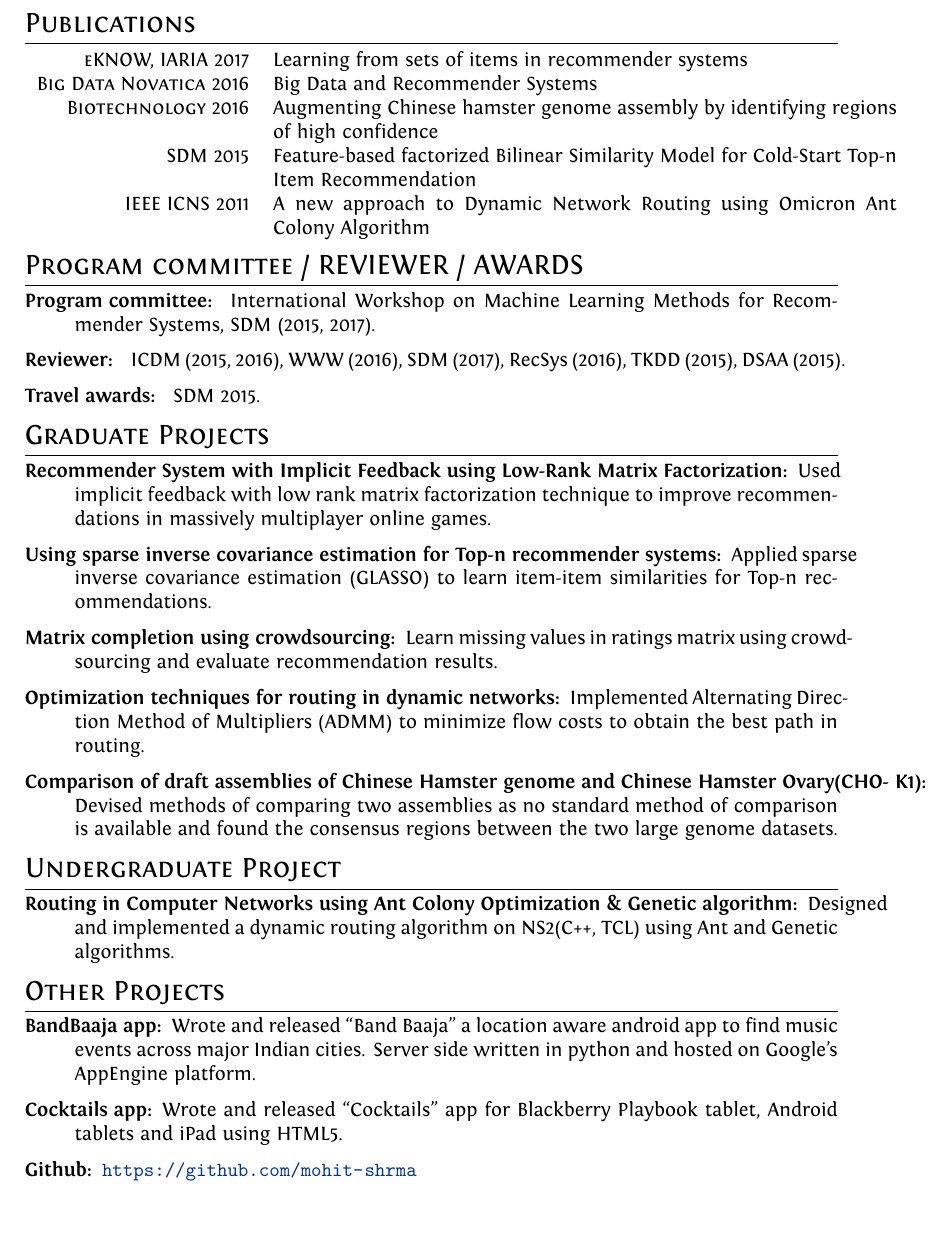
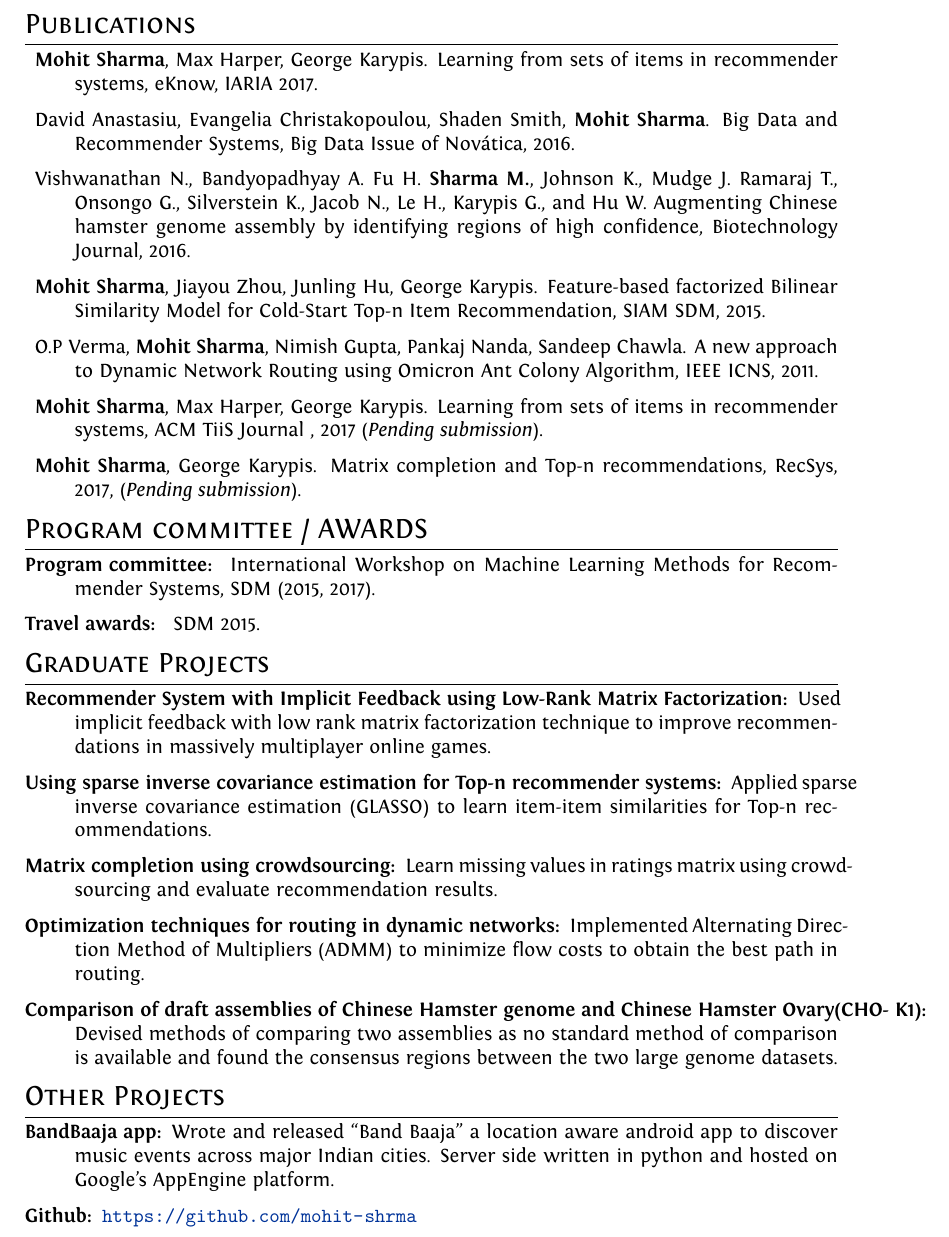
Before and after one commit to mohit-shrma/mohit-shrma.github.com, a LaTeX CV (tex/cv.tex): part of page 2 of 2, cut so that both start at the same text. Compiled offline with XeLaTeX.

Commit message:
updated cv

```diff
--- a/tex/cv.tex
+++ b/tex/cv.tex
@@ -166,26 +166,37 @@ Minnesota}, MN\\
 
 %Section: Scholarships and additional info
 \section{Publications}
-\begin{tabular}{rp{11cm}}
-  \textsc{eKNOW, IARIA} 2017 & Learning from sets of items in recommender systems \\
-  %\textsc{PAKDD} 2017 & Matrix factorization and item recommendations
-  %(under-review)\\
-  \textsc{Big Data Novatica} 2016 & Big Data and Recommender Systems \\
-  \textsc{Biotechnology} 2016 & Augmenting Chinese hamster genome
-  assembly by identifying regions of high confidence \\
- \textsc{SDM} 2015 & Feature-based factorized Bilinear Similarity Model for
-  Cold-Start Top-n Item Recommendation
-  \\
- \textsc{IEEE ICNS} 2011 & A new approach to Dynamic Network Routing using Omicron
-  Ant Colony Algorithm\\
-\end{tabular}
+\begin{description}
 
-\section{Program committee / REVIEWER / AWARDS}
+  \item \textbf{Mohit Sharma}, Max Harper, George Karypis. Learning from sets of items in
+    recommender systems, eKnow, IARIA 2017.
+  \item David Anastasiu, Evangelia Christakopoulou, Shaden Smith, \textbf{Mohit
+    Sharma}. Big Data and Recommender Systems, Big Data Issue of Novática, 2016.
+  \item Vishwanathan N., Bandyopadhyay A. Fu H. \textbf{Sharma M.},
+    Johnson K., Mudge J. Ramaraj T., Onsongo G., Silverstein K., Jacob N., Le
+    H., Karypis G., and Hu W. Augmenting Chinese hamster genome assembly by identifying
+    regions of high confidence, Biotechnology Journal, 2016.
+  \item \textbf{Mohit Sharma}, Jiayou Zhou, Junling Hu, George Karypis. Feature-based factorized Bilinear Similarity Model for
+  Cold-Start Top-n Item Recommendation, SIAM SDM, 2015.
+  \item O.P Verma, \textbf{Mohit Sharma}, Nimish Gupta, Pankaj Nanda, Sandeep
+    Chawla. A new approach to Dynamic Network Routing using Omicron
+  Ant Colony Algorithm, IEEE ICNS, 2011.
+
+  \item \textbf{Mohit Sharma}, Max Harper, George Karypis. Learning from sets of items in
+    recommender systems, ACM TiiS Journal , 2017 (\textit{Pending submission}).
+  \item \textbf{Mohit Sharma}, George Karypis. Matrix completion and Top-n
+  recommendations, RecSys, 2017, (\textit{Pending submission}).
+
+
+\end{description}
+
+
+\section{Program committee / AWARDS}
 \begin{description}
   \item[Program committee: ] International Workshop on Machine Learning Methods
     for Recommender Systems, SDM (2015, 2017).
-  \item[Reviewer: ] ICDM (2015, 2016), WWW (2016), SDM (2017), RecSys (2016),
-    TKDD (2015), DSAA~(2015).
+  %\item[Reviewer: ] ICDM (2015, 2016), WWW (2016), SDM (2017), RecSys (2016),
+  %  TKDD (2015), DSAA~(2015).
   \item[Travel awards: ] SDM 2015.
 \end{description}
 
@@ -209,19 +220,23 @@ Minnesota}, MN\\
     between the two large genome datasets.
 \end{description}
 
+
+\iffalse
 \section{Undergraduate Project}
 \begin{description}
   \item[Routing in Computer Networks using Ant Colony Optimization \& Genetic algorithm:] Designed and implemented a dynamic routing algorithm on NS2(C++,
   TCL) using Ant and Genetic algorithms.
 \end{description}
+\fi
+
 
 \section{Other Projects}
 \begin{description}
   \item[BandBaaja app:] Wrote and released “Band Baaja” a location
-    aware android app to find music events across major Indian cities. Server
+    aware android app to discover music events across major Indian cities. Server
     side written in python and hosted on Google’s AppEngine platform.
-  \item[Cocktails app:] Wrote and released “Cocktails” app for Blackberry
-    Playbook tablet, Android tablets and iPad using HTML5.
+  %\item[Cocktails app:] Wrote and released “Cocktails” app for Blackberry
+  %  Playbook tablet, Android tablets and iPad using HTML5.
   \item[Github:] \url{https://github.com/mohit-shrma}
 \end{description}
 
```
Also changed, not shown: tex/pdf/cv.pdf.
